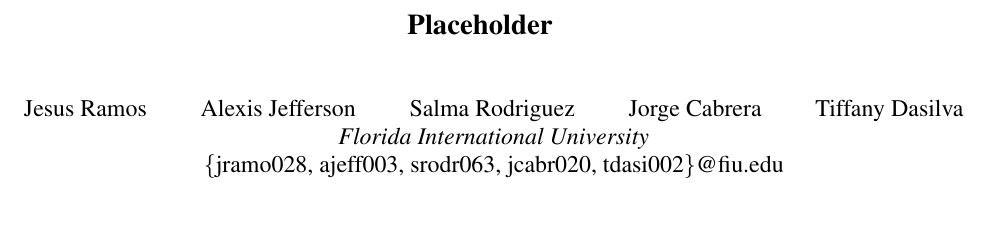
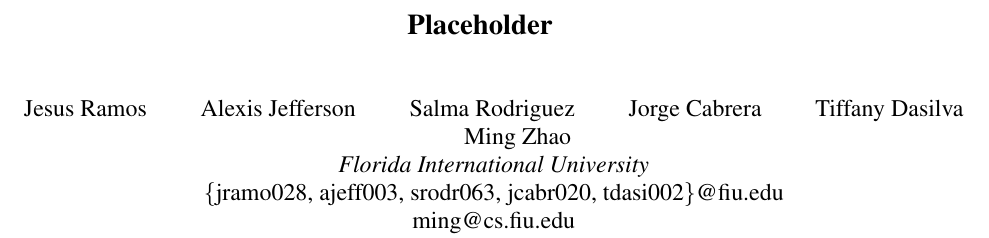
Before and after one commit to jesus-ramos/senior-project, a LaTeX paper (Paper/paper.tex): part of the page, cut so that both start at the same text, the shorter picture padded with empty space. Compiled offline with pdfLaTeX; a LaTeX package or settings file that is missing is left out.

Commit message:
Adding Ming as author

```diff
--- a/Paper/paper.tex
+++ b/Paper/paper.tex
@@ -16,9 +16,14 @@
   \qquad
   {\rm Tiffany Dasilva}
   \\
+  \qquad
+  {\rm Ming Zhao}
+  \\
   Florida International University
   \\
   \texttt{\rm \{jramo028, ajeff003, srodr063, jcabr020, tdasi002\}@fiu.edu}
+  \\
+  \texttt{\rm ming@cs.fiu.edu}
 }
 \date{}
 
```
